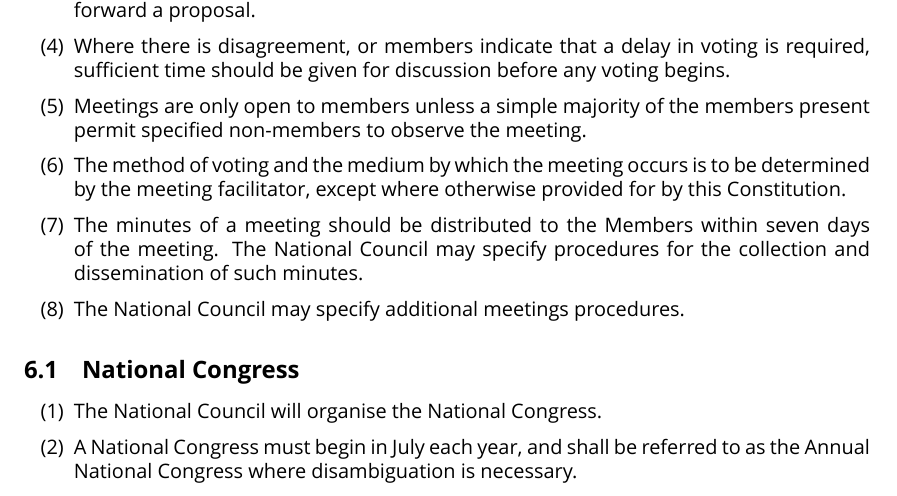
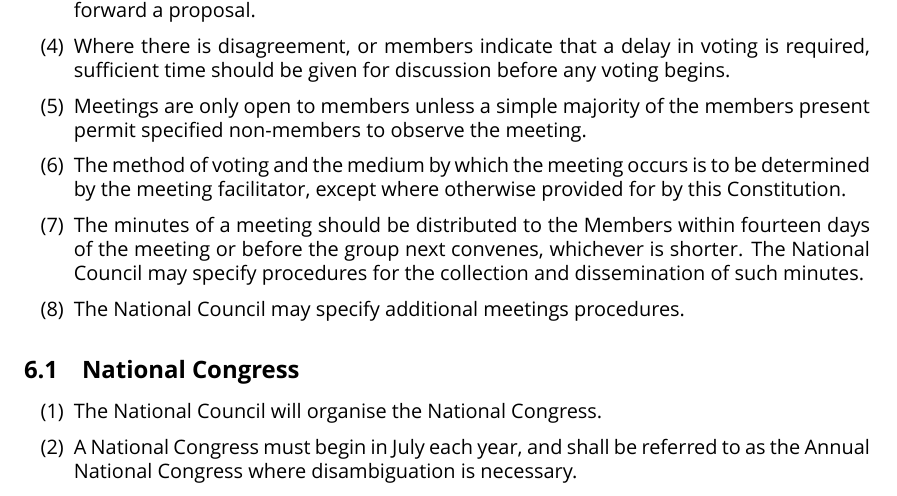
Before and after one commit to ppau/documents, a LaTeX document (constitution.tex): part of page 10 of 16, cut so that both start at the same text. Compiled offline with XeLaTeX.

Commit message:
CAP-9: Change the required minuting timeframe

```diff
--- a/constitution.tex
+++ b/constitution.tex
@@ -327,7 +327,7 @@ Pirate Party Australia firmly holds belief in democracy, and rejects any use of
 \item Where there is disagreement, or members indicate that a delay in voting is required, sufficient time should be given for discussion before any voting begins.
 \item Meetings are only open to members unless a simple majority of the members present permit specified non-members to observe the meeting.
 \item The method of voting and the medium by which the meeting occurs is to be determined by the meeting facilitator, except where otherwise provided for by this Constitution.
-\item The minutes of a meeting should be distributed to the Members within seven days of the meeting. The National Council may specify procedures for the collection and dissemination of such minutes.
+\item The minutes of a meeting should be distributed to the Members within fourteen days of the meeting or before the group next convenes, whichever is shorter. The National Council may specify procedures for the collection and dissemination of such minutes.
 \item The National Council may specify additional meetings procedures.
 \end{enumerate}
 
```
